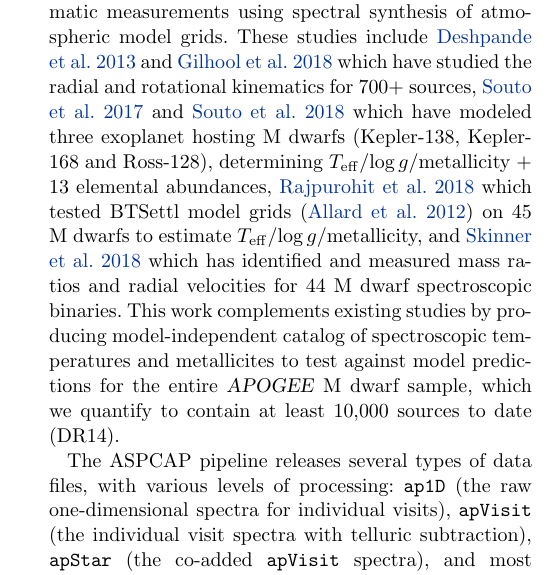
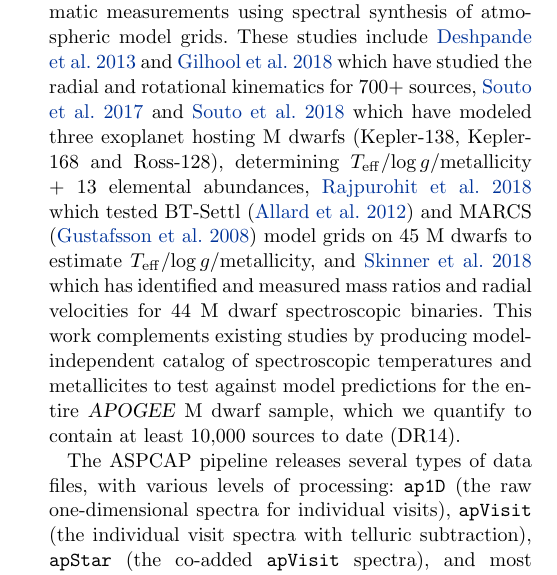
Before and after one commit to jbirky/Mdwarf_project, a LaTeX paper (paper/draft.tex): part of one column of page 3 of 26, cut so that both start at the same text. Compiled offline with pdfLaTeX.

Commit message:
add model ref

```diff
--- a/paper/draft.tex
+++ b/paper/draft.tex
@@ -169,7 +169,7 @@ The \apogee\ survey is a high resolution (R$\sim$22,500), H-band (1.5-1.7$\mu$m)
 A number of studies out of the M dwarf ancilliary survey have already been conducted towards measuring reliable fundamental atmospheric parameters and kinematic measurements using spectral synthesis of atmospheric model grids.
 These studies include \citealt{Desphande:2013} and \citealt{Gilhool:2018} which have studied the radial and rotational kinematics for 700+ sources,
 \citealt{Souto:2017} and \citealt{Souto:2018} which have modeled three exoplanet hosting M dwarfs (Kepler-138, Kepler-168 and Ross-128), determining $\teff$/$\logg$/metallicity + 13 elemental abundances,
-\citealt{Rajpurohit:2018} which tested BTSettl model grids \citep{Allard:2012} on 45 M dwarfs to estimate $\teff$/$\logg$/metallicity,
+\citealt{Rajpurohit:2018} which tested BT-Settl \citep{Allard:2012} and MARCS \citep{Gustafsson:2008} model grids on 45 M dwarfs to estimate $\teff$/$\logg$/metallicity,
 and \citealt{Skinner:2018} which has identified and measured mass ratios and radial velocities for 44 M dwarf spectroscopic binaries.
 This work complements existing studies by producing model-independent catalog of spectroscopic temperatures and metallicites to test against model predictions for the entire \apogee\ M dwarf sample, which we quantify to contain at least 10,000 sources to date (DR14).
 
```
Also changed, not shown: paper/draft.tex (2 more changed lines).
